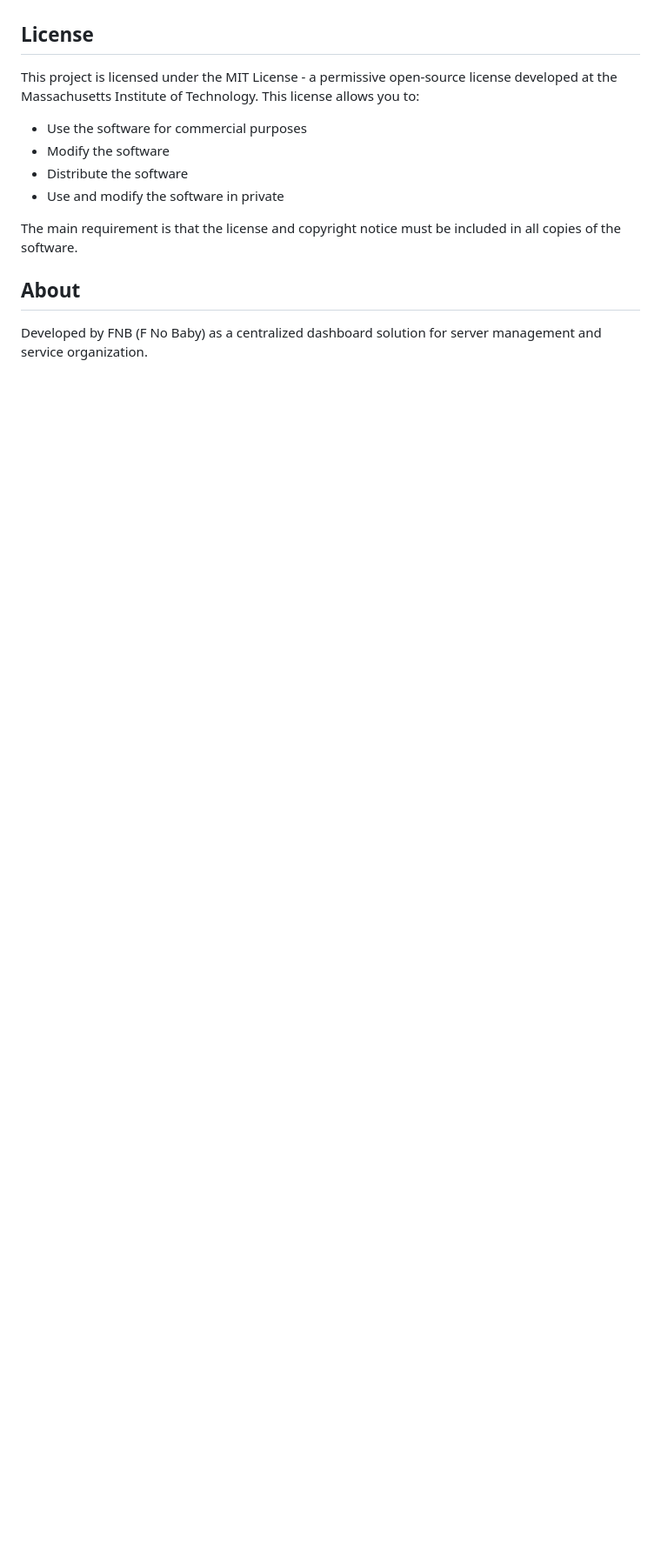
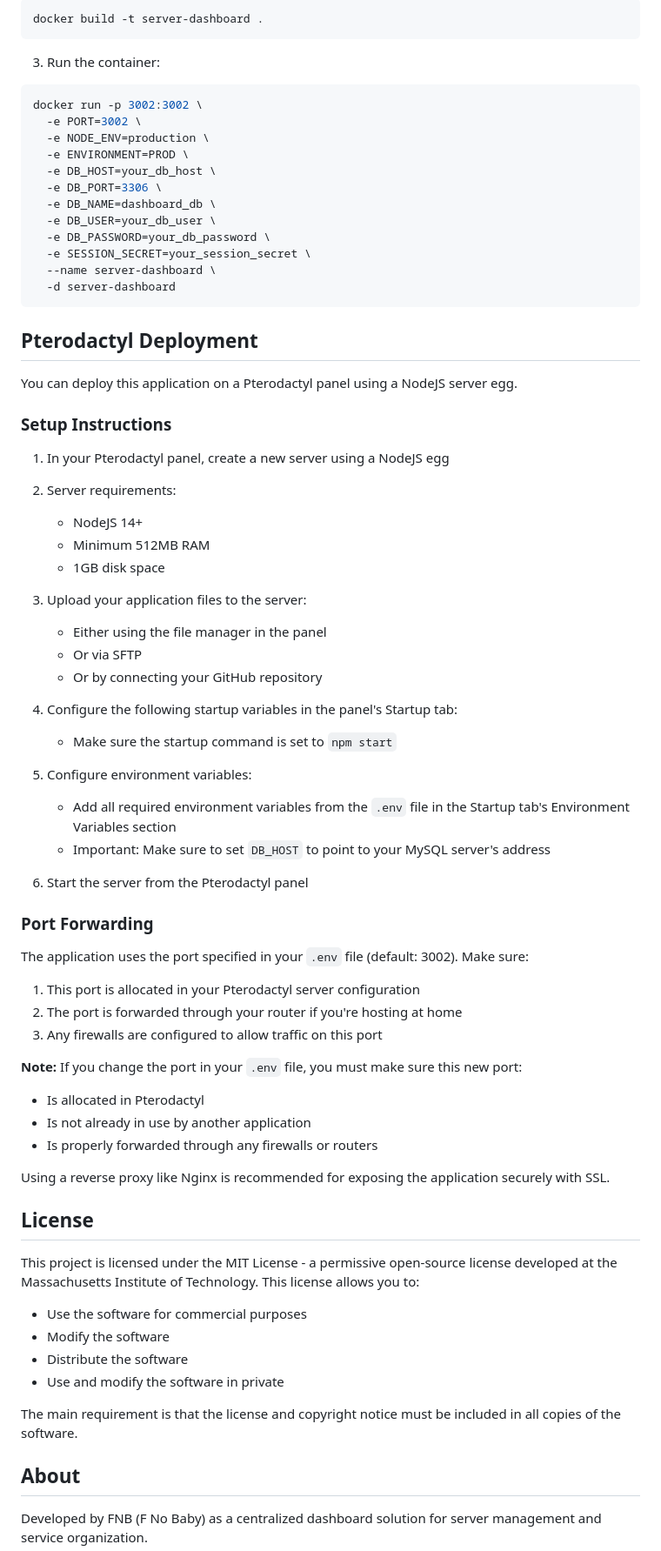
Before and after one commit to FNoBaby/FNB-EntryGrid, a Markdown page: README.md, the part around one of its changes. Shown at 87% size. Rendered like a GitHub page; blank space fills up the shorter version.

````diff
--- a/README.md
+++ b/README.md
@@ -117,3 +194,66 @@ When adding a card, you can configure:
+```bash
+docker build -t server-dashboard .
+```
+
+3. Run the container:
+
+```bash
+docker run -p 3002:3002 \
+  -e PORT=3002 \
+  -e NODE_ENV=production \
+  -e ENVIRONMENT=PROD \
+  -e DB_HOST=your_db_host \
+  -e DB_PORT=3306 \
+  -e DB_NAME=dashboard_db \
+  -e DB_USER=your_db_user \
+  -e DB_PASSWORD=your_db_password \
+  -e SESSION_SECRET=your_session_secret \
+  --name server-dashboard \
+  -d server-dashboard
+```
+
+## Pterodactyl Deployment
+
+You can deploy this application on a Pterodactyl panel using a NodeJS server egg.
+
+### Setup Instructions
+
+1. In your Pterodactyl panel, create a new server using a NodeJS egg
+
+2. Server requirements:
+   - NodeJS 14+
+   - Minimum 512MB RAM
+   - 1GB disk space
+
+3. Upload your application files to the server:
+   - Either using the file manager in the panel
+   - Or via SFTP
+   - Or by connecting your GitHub repository
+
+4. Configure the following startup variables in the panel's Startup tab:
+   - Make sure the startup command is set to `npm start`
+
+5. Configure environment variables:
+   - Add all required environment variables from the `.env` file in the Startup tab's Environment Variables section
+   - Important: Make sure to set `DB_HOST` to point to your MySQL server's address
+
+6. Start the server from the Pterodactyl panel
+
+### Port Forwarding
+
+The application uses the port specified in your `.env` file (default: 3002). Make sure:
+
+1. This port is allocated in your Pterodactyl server configuration
+2. The port is forwarded through your router if you're hosting at home
+3. Any firewalls are configured to allow traffic on this port
+
+**Note:** If you change the port in your `.env` file, you must make sure this new port:
+- Is allocated in Pterodactyl
+- Is not already in use by another application
+- Is properly forwarded through any firewalls or routers
+
+Using a reverse proxy like Nginx is recommended for exposing the application securely with SSL.
+
 ## License
 
 This project is licensed under the MIT License - a permissive open-source license developed at the Massachusetts Institute of Technology. This license allows you to:
````
Also changed, not shown: other parts of README.md (+77 -0 lines).
